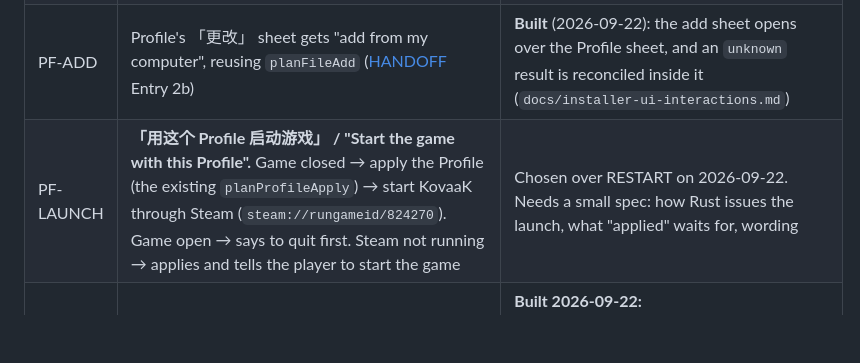
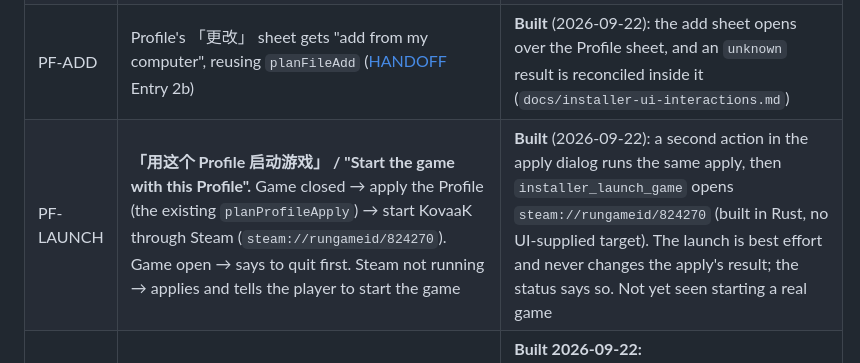
Before and after one commit to JerryLove77/aimloom, a Markdown page: ROADMAP.md, the part around the change. Rendered like a GitHub page; blank space fills up the shorter version.

Commit message:
docs(roadmap): PF-LAUNCH is built

```diff
--- a/ROADMAP.md
+++ b/ROADMAP.md
@@ -71,7 +71,7 @@ The update notice has not been seen end to end; the first chance is the next rel
 | BETA | **A beta channel**, so beta testers and release users are told apart (user, 2026-09-22). Versions like `0.1.4-beta.1`; a channel-aware update check (a beta build is offered beta updates, a release build never is); a visible Beta mark in the title and Settings; reports tagged with the channel so beta feedback is separable; **the player opts in from Settings, as on Steam** (user, 2026-09-22): a 「参与 Beta 测试」 switch makes the update check follow the beta line and its download button open the beta package; off, it follows the release line and offers the way back once a newer release exists. The App has no auto-update, so installing stays a manual download either way. The build itself carries its channel (`VERSION.txt`), and the Beta mark and report tag follow the build, not the switch. The site's Download page lists the beta package as a secondary link; no separate beta page. Same app id, same data folder: beta and release share Profiles and backups, and a beta install upgrades to the release in place. What exists already: `package-test-build.ps1 -Channel test`, `VERSION.txt` shown in Settings, `latest.json`, the version label on reports | **Built** (2026-09-22): [the beta channel design](docs/superpowers/specs/2026-09-22-aimloom-beta-channel-design.md). `latest.json` = `{version, beta}`; `installer_app_info`; semver precedence; the Settings switch; `-Channel beta`; the site's Beta section and 正式版 / Stable. Not yet seen on a real screen or through a real beta release |
 | SEARCH | Search boxes on Theme and Sounds (Crosshair and Profile already have one; the `pr-search` pattern in `packages/app/src/crosshair/CrosshairPage.tsx`) | **Built** (2026-09-22) on Theme; Sounds already had it. The three search boxes share `workspace/SearchBox.tsx` |
 | PF-ADD | Profile's 「更改」 sheet gets "add from my computer", reusing `planFileAdd` ([HANDOFF](HANDOFF.md) Entry 2b) | **Built** (2026-09-22): the add sheet opens over the Profile sheet, and an `unknown` result is reconciled inside it (`docs/installer-ui-interactions.md`) |
-| PF-LAUNCH | **「用这个 Profile 启动游戏」 / "Start the game with this Profile".** Game closed → apply the Profile (the existing `planProfileApply`) → start KovaaK through Steam (`steam://rungameid/824270`). Game open → says to quit first. Steam not running → applies and tells the player to start the game | Chosen over RESTART on 2026-09-22. Needs a small spec: how Rust issues the launch, what "applied" waits for, wording |
+| PF-LAUNCH | **「用这个 Profile 启动游戏」 / "Start the game with this Profile".** Game closed → apply the Profile (the existing `planProfileApply`) → start KovaaK through Steam (`steam://rungameid/824270`). Game open → says to quit first. Steam not running → applies and tells the player to start the game | **Built** (2026-09-22): a second action in the apply dialog runs the same apply, then `installer_launch_game` opens `steam://rungameid/824270` (built in Rust, no UI-supplied target). The launch is best effort and never changes the apply's result; the status says so. Not yet seen starting a real game |
 | CUR-C2 | **Crosshair tuner.** Paste a CS2 / VALORANT code → sliders for what that game exposes (length, thickness, gap, outline, colour, centre dot, alpha) → live preview on a dark and a light swatch → save as a new PNG through the existing add path. **No export back to a code, no drawing from a blank canvas** (user, 2026-09-22). See the notes after this table | **Built 2026-09-22:** `packages/crosshair/src/tuning.ts` (`tune`/`getTuningParams`/`readTuningValue`, 18 tests) plus the fine-tune section in `CodeExportDialog.tsx` and `export-controller.ts` (13 + 22 App tests). Verified by the full suite (1412 tests), typecheck, `build:installer`, and a playwright pass pasting one CS2 and one VALORANT code in zh and en with no console errors — not yet checked against the real game or Figma. |
 | PF-CARDS | Profile cards in the Crosshair X layout ([HANDOFF](HANDOFF.md) Entry 2c): chip, preview filling the card, name at the bottom; two cards now (Theme, Sounds) | Figma first, in the same pass as CUR-C2 |
 | LOG | `worker.log` kept the worker's stderr in the console code page (GBK on a Chinese Windows) | **Closed:** fixed 2026-09-20 (the worker pins stderr to UTF-8); re-verified 2026-09-22 on the tester's PC in the App's launch shape — without the pin, code page 936 and invalid UTF-8; with it, readable |
```
